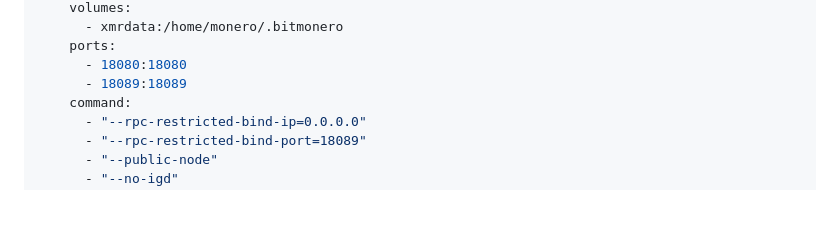
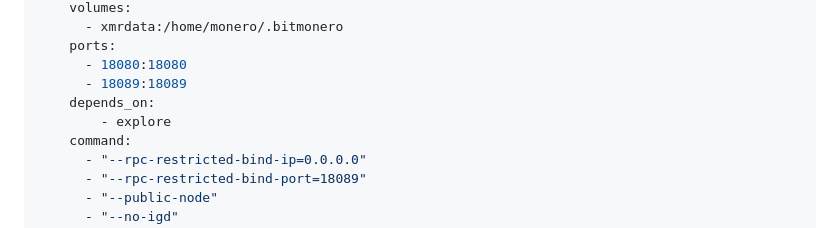
Before and after one commit to moneroexamples/onion-monero-blockchain-explorer, a Markdown page: README.md, the part around the change. Rendered like a GitHub page; blank space fills up the shorter version.

Commit message:
docker-compose depends-on

```diff
--- a/README.md
+++ b/README.md
@@ -195,6 +195,8 @@ services:
     ports:
       - 18080:18080
       - 18089:18089
+    depends_on:
+        - explore
     command:
       - "--rpc-restricted-bind-ip=0.0.0.0"
       - "--rpc-restricted-bind-port=18089"
```
